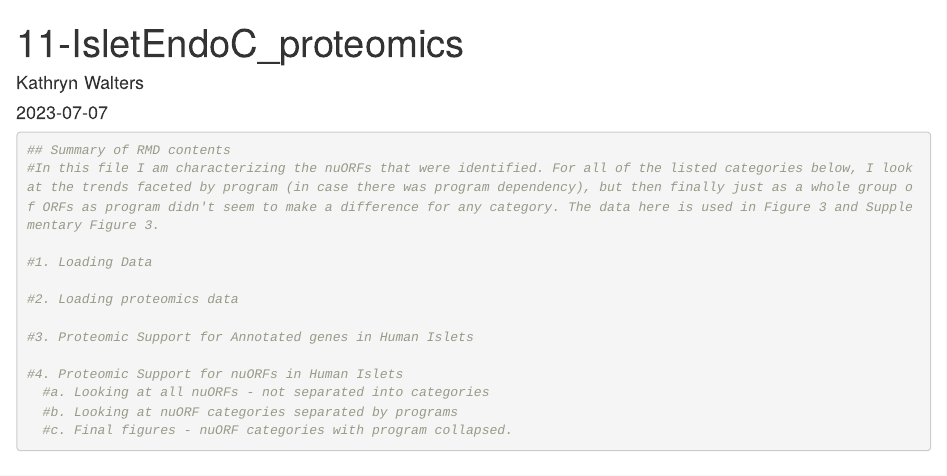
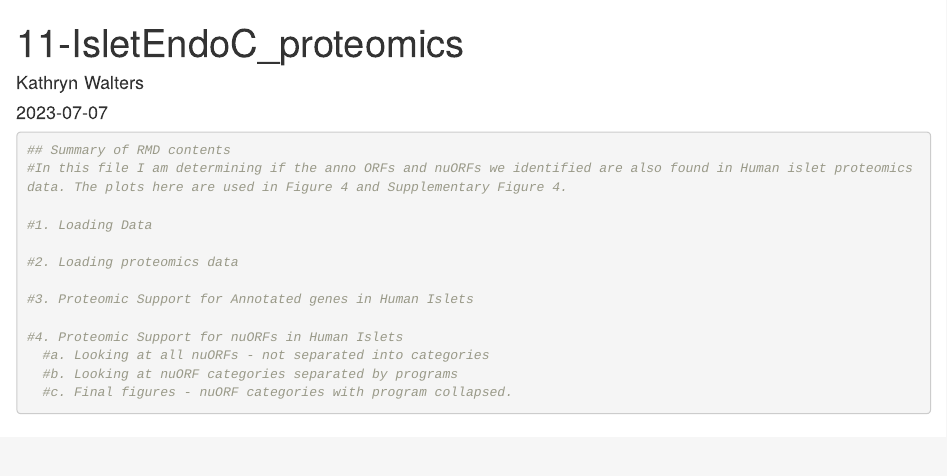
Before and after one commit to mukherjeelab/2024_sBC_proteogenomics, an R Markdown document (code/10-Islet_proteomics.Rmd): the page in a window 1100 px wide, from its top. Rendered offline with R 4.5, knitr and Pandoc, with nearby package versions; some code elsewhere in the file could not run offline.

Commit message:
summary text needed updating

````diff
--- a/code/10-Islet_proteomics.Rmd
+++ b/code/10-Islet_proteomics.Rmd
@@ -25,7 +25,7 @@ library(readxl)
 
 ```{r}
 ## Summary of RMD contents
-#In this file I am characterizing the nuORFs that were identified. For all of the listed categories below, I look at the trends faceted by program (in case there was program dependency), but then finally just as a whole group of ORFs as program didn't seem to make a difference for any category. The data here is used in Figure 3 and Supplementary Figure 3.
+#In this file I am determining if the anno ORFs and nuORFs we identified are also found in Human islet proteomics data. The plots here are used in Figure 4 and Supplementary Figure 4.
 
 #1. Loading Data
 
````
